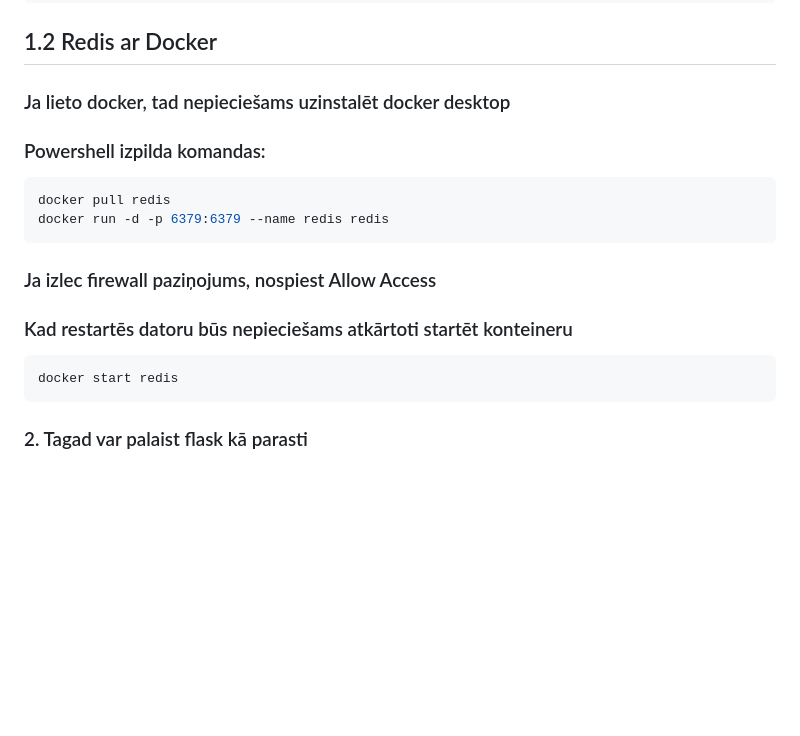
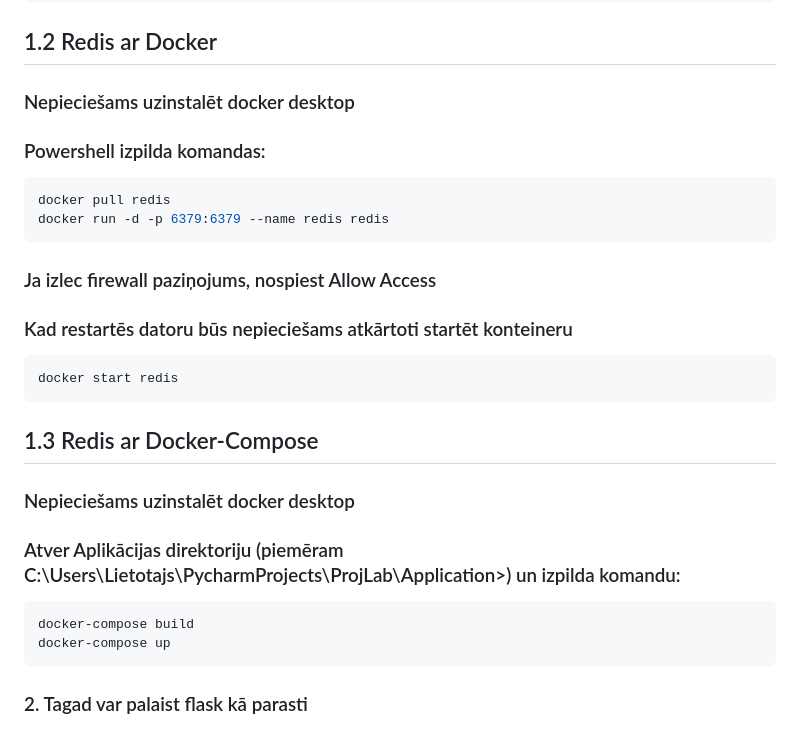
Before and after one commit to HarKemp/ProjLab, a Markdown page: README.md, the part around the change. GitHub-like rendering; blank space fills up the shorter version.

Commit message:
Instrukcija

````diff
--- a/README.md
+++ b/README.md
@@ -101,7 +101,7 @@ sudo service redis-server stop
 ```
 
 ## 1.2 Redis ar Docker
-### Ja lieto docker, tad nepieciešams uzinstalēt docker desktop
+### Nepieciešams uzinstalēt docker desktop
 ### Powershell izpilda komandas:
 ```powershell
 docker pull redis
@@ -111,6 +111,14 @@ docker run -d -p 6379:6379 --name redis redis
 ### Kad restartēs datoru būs nepieciešams atkārtoti startēt konteineru
 ```powershell
 docker start redis
+```
+
+## 1.3 Redis ar Docker-Compose
+### Nepieciešams uzinstalēt docker desktop
+### Atver Aplikācijas direktoriju (piemēram C:\Users\Lietotajs\PycharmProjects\ProjLab\Application>) un izpilda komandu:
+```powershell
+docker-compose build
+docker-compose up
 ```
 
 ### 2. Tagad var palaist flask kā parasti
````
